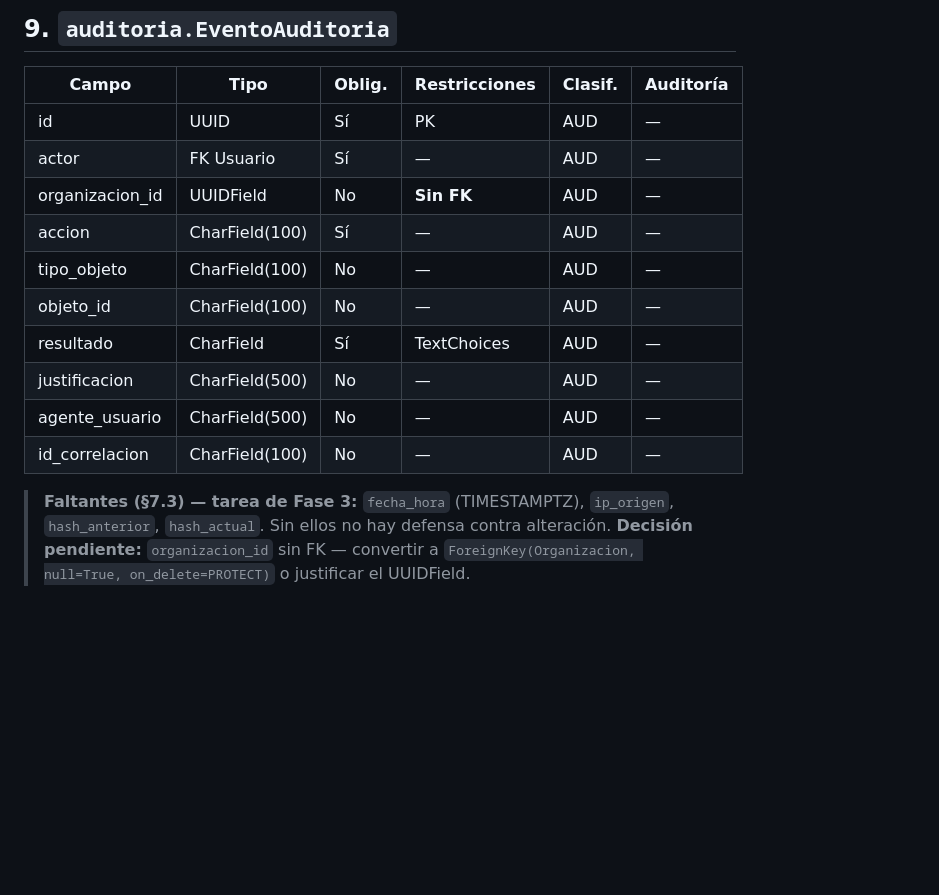
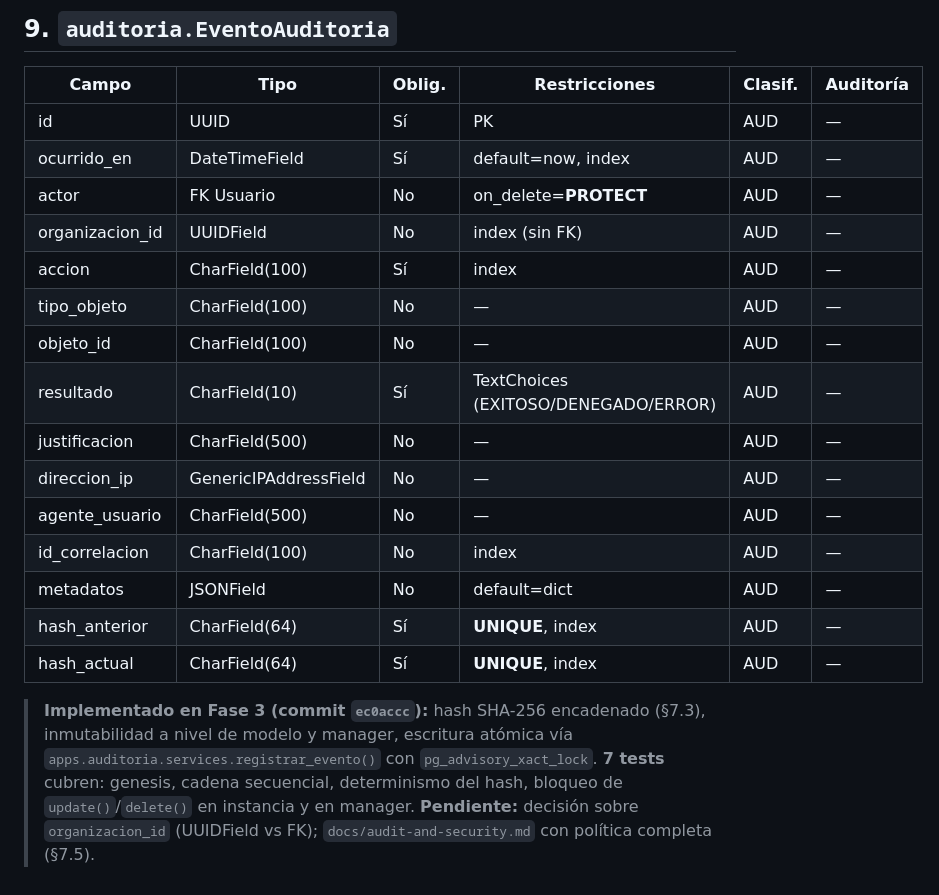
Before and after one commit to pedromph23/IntegraVida, a Markdown page: docs/data-dictionary.md, the part around the change. Rendered like a GitHub page; blank space fills up the shorter version.

Commit message:
docs: actualizar diccionario con campos reales de auditoría Fase 3

```diff
--- a/docs/data-dictionary.md
+++ b/docs/data-dictionary.md
@@ -110,15 +110,25 @@
 | Campo | Tipo | Oblig. | Restricciones | Clasif. | Auditoría |
 |---|---|---|---|---|---|
 | id | UUID | Sí | PK | AUD | — |
-| actor | FK Usuario | Sí | — | AUD | — |
-| organizacion_id | UUIDField | No | **Sin FK** | AUD | — |
-| accion | CharField(100) | Sí | — | AUD | — |
+| ocurrido_en | DateTimeField | Sí | default=now, index | AUD | — |
+| actor | FK Usuario | No | on_delete=**PROTECT** | AUD | — |
+| organizacion_id | UUIDField | No | index (sin FK) | AUD | — |
+| accion | CharField(100) | Sí | index | AUD | — |
 | tipo_objeto | CharField(100) | No | — | AUD | — |
 | objeto_id | CharField(100) | No | — | AUD | — |
-| resultado | CharField | Sí | TextChoices | AUD | — |
+| resultado | CharField(10) | Sí | TextChoices (EXITOSO/DENEGADO/ERROR) | AUD | — |
 | justificacion | CharField(500) | No | — | AUD | — |
+| direccion_ip | GenericIPAddressField | No | — | AUD | — |
 | agente_usuario | CharField(500) | No | — | AUD | — |
-| id_correlacion | CharField(100) | No | — | AUD | — |
+| id_correlacion | CharField(100) | No | index | AUD | — |
+| metadatos | JSONField | No | default=dict | AUD | — |
+| hash_anterior | CharField(64) | Sí | **UNIQUE**, index | AUD | — |
+| hash_actual | CharField(64) | Sí | **UNIQUE**, index | AUD | — |
 
-> **Faltantes (§7.3) — tarea de Fase 3:** `fecha_hora` (TIMESTAMPTZ), `ip_origen`, `hash_anterior`, `hash_actual`. Sin ellos no hay defensa contra alteración.
-> **Decisión pendiente:** `organizacion_id` sin FK — convertir a `ForeignKey(Organizacion, null=True, on_delete=PROTECT)` o justificar el UUIDField.
+> **Implementado en Fase 3 (commit `ec0accc`):** hash SHA-256 encadenado (§7.3),
+> inmutabilidad a nivel de modelo y manager, escritura atómica vía
+> `apps.auditoria.services.registrar_evento()` con `pg_advisory_xact_lock`.
+> **7 tests** cubren: genesis, cadena secuencial, determinismo del hash,
+> bloqueo de `update()`/`delete()` en instancia y en manager.
+> **Pendiente:** decisión sobre `organizacion_id` (UUIDField vs FK);
+> `docs/audit-and-security.md` con política completa (§7.5).
```
